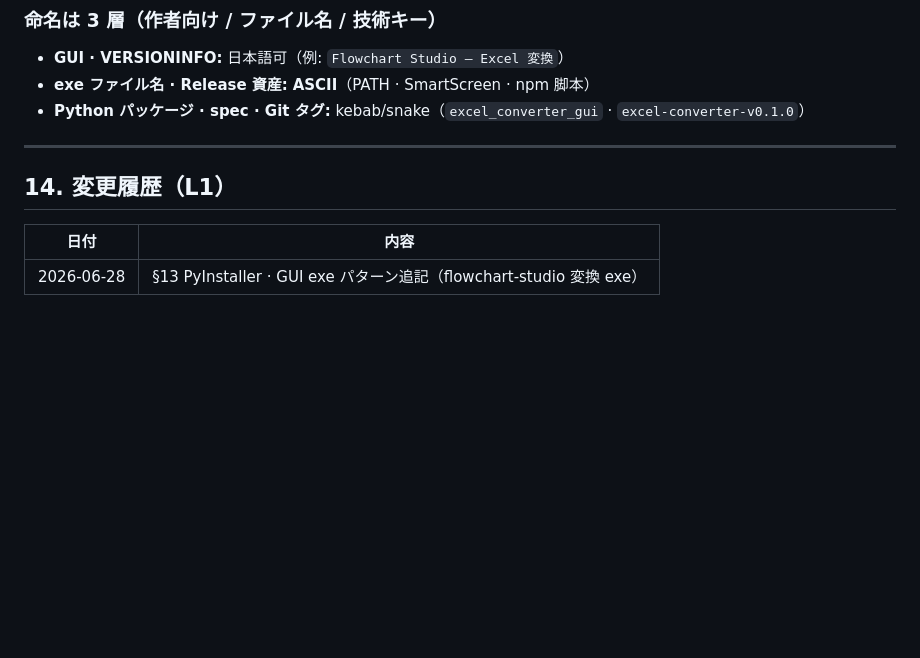
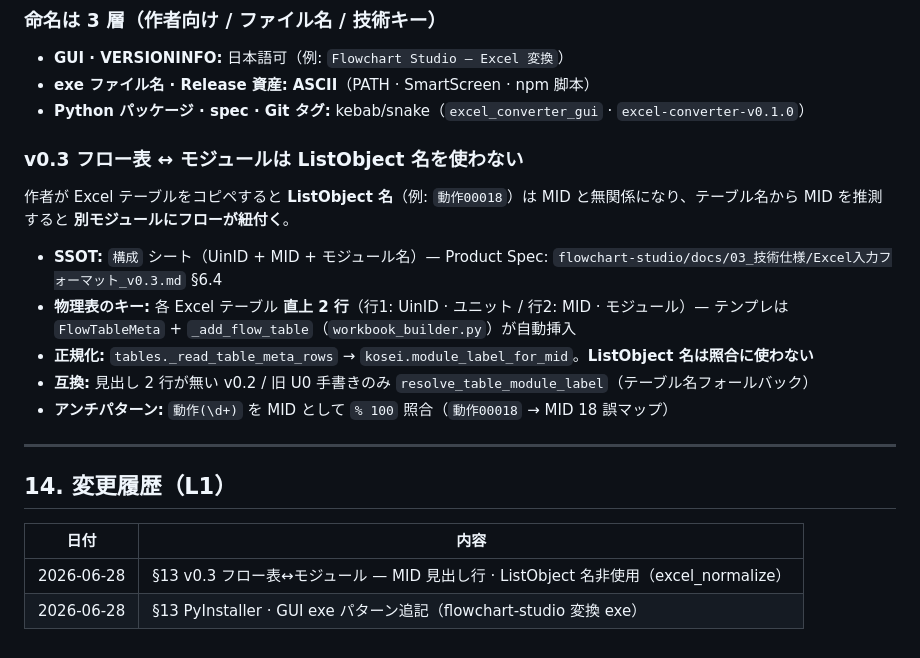
Before and after one commit to yk3720/yk-skill, a Markdown page: rule/40_python/PYTHON_RULES.md, the part around the change. Drawn GitHub-style; blank space fills up the shorter version.

```diff
--- a/rule/40_python/PYTHON_RULES.md
+++ b/rule/40_python/PYTHON_RULES.md
@@ -234,10 +234,21 @@ Windows では dist の exe が起動中だと PyInstaller が `PermissionError:
 - **exe ファイル名 · Release 資産:** **ASCII**（PATH · SmartScreen · npm 脚本）
 - **Python パッケージ · spec · Git タグ:** kebab/snake（`excel_converter_gui` · `excel-converter-v0.1.0`）
 
+### v0.3 フロー表 ↔ モジュールは ListObject 名を使わない
+
+作者が Excel テーブルをコピペすると **ListObject 名**（例: `動作00018`）は MID と無関係になり、テーブル名から MID を推測すると **別モジュールにフローが紐付く**。
+
+- **SSOT:** `構成` シート（UinID + MID + モジュール名）— Product Spec: `flowchart-studio/docs/03_技術仕様/Excel入力フォーマット_v0.3.md` §6.4
+- **物理表のキー:** 各 Excel テーブル **直上 2 行**（行1: UinID · ユニット / 行2: MID · モジュール）— テンプレは `FlowTableMeta` + `_add_flow_table`（`workbook_builder.py`）が自動挿入
+- **正規化:** `tables._read_table_meta_rows` → `kosei.module_label_for_mid`。**ListObject 名は照合に使わない**
+- **互換:** 見出し 2 行が無い v0.2 / 旧 U0 手書きのみ `resolve_table_module_label`（テーブル名フォールバック）
+- **アンチパターン:** `動作(\d+)` を MID として `% 100` 照合（`動作00018` → MID 18 誤マップ）
+
 ---
 
 ## 14. 変更履歴（L1）
 
 | 日付 | 内容 |
 |------|------|
+| 2026-06-28 | §13 v0.3 フロー表↔モジュール — MID 見出し行 · ListObject 名非使用（excel_normalize） |
 | 2026-06-28 | §13 PyInstaller · GUI exe パターン追記（flowchart-studio 変換 exe） |
```
Also changed, not shown: 2 other files.
